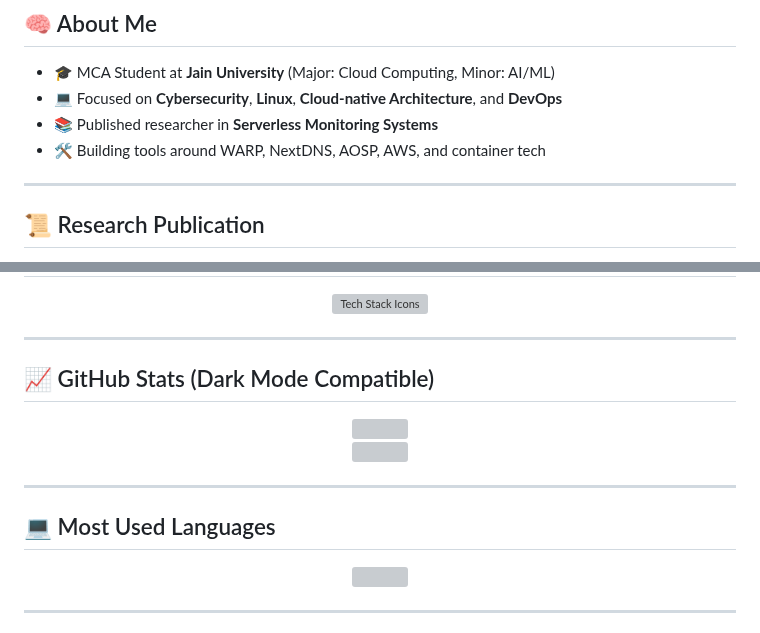
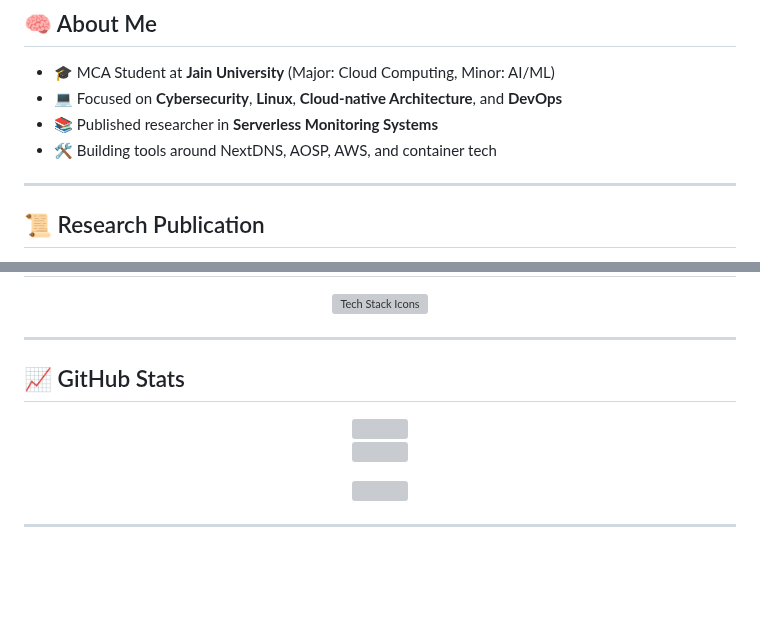
Before and after one commit to nightcodex7/nightcodex7, a Markdown page: README.md, 2 parts joined by grey strips. Drawn GitHub-style; blank space fills up the shorter version; grey boxes are pictures that could not be loaded.

```diff
--- a/README.md
+++ b/README.md
@@ -27,7 +27,7 @@
 - 🎓 MCA Student at **Jain University** (Major: Cloud Computing, Minor: AI/ML)
 - 💻 Focused on **Cybersecurity**, **Linux**, **Cloud-native Architecture**, and **DevOps**
 - 📚 Published researcher in **Serverless Monitoring Systems**
-- 🛠️ Building tools around WARP, NextDNS, AOSP, AWS, and container tech
+- 🛠️ Building tools around NextDNS, AOSP, AWS, and container tech
 
 ---
 
@@ -79,18 +79,13 @@ _NIELIT Gorakhpur, Nov 2021_
 
 ---
 
-## 📈 GitHub Stats (Dark Mode Compatible)
+## 📈 GitHub Stats
 
 <p align="center">
   <img src="https://github-readme-stats.vercel.app/api?username=nightcodex7&show_icons=true&theme=radical&hide_border=true" />
   <br/>
   <img src="https://github-readme-streak-stats.herokuapp.com/?user=nightcodex7&theme=radical&hide_border=true" />
 </p>
-
----
-
-## 💻 Most Used Languages
-
 <p align="center">
   <img src="https://github-readme-stats.vercel.app/api/top-langs/?username=nightcodex7&layout=compact&theme=radical&hide_border=true" />
 </p>
```
Also changed, not shown: other parts of README.md (+3 -3 lines).
